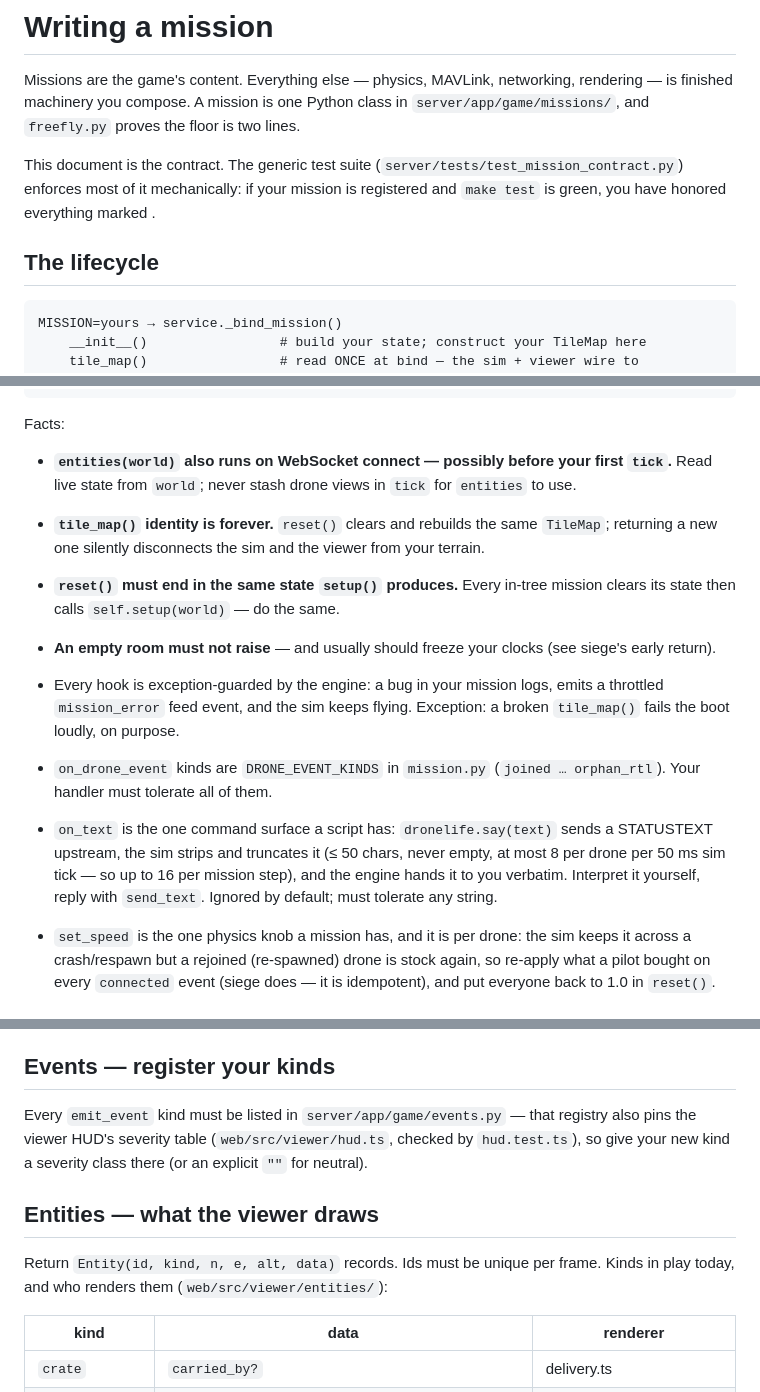
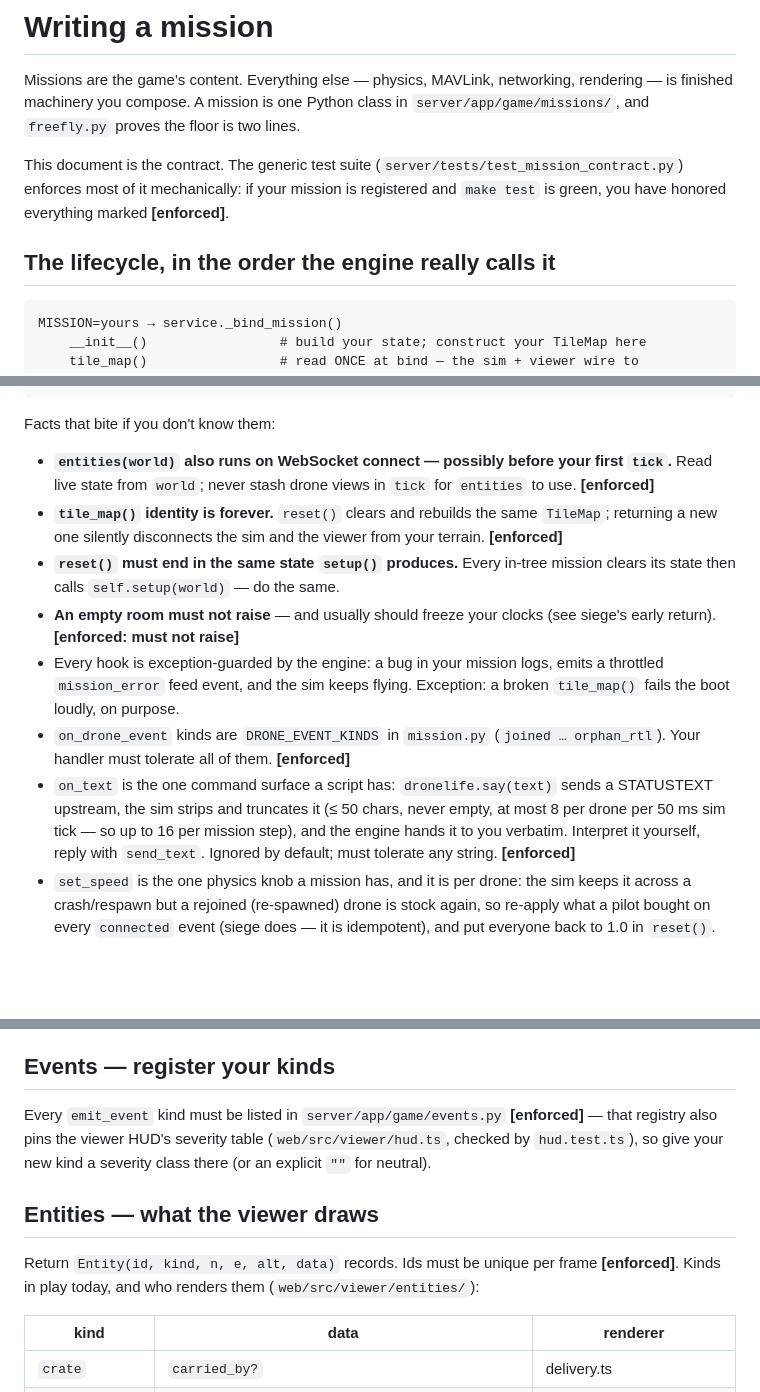
Before and after one commit to CG-AA/drone-life, a Markdown page: docs/MISSIONS.md, 3 parts joined by grey strips. Rendered like a GitHub page; blank space fills up the shorter version.

````diff
--- a/docs/MISSIONS.md
+++ b/docs/MISSIONS.md
@@ -8,9 +8,9 @@ floor is two lines.
 This document is the contract. The generic test suite
 (`server/tests/test_mission_contract.py`) enforces most of it mechanically:
 if your mission is registered and `make test` is green, you have honored
-everything marked .
+everything marked **[enforced]**.
 
-## The lifecycle
+## The lifecycle, in the order the engine really calls it
 
 ```
 MISSION=yours → service._bind_mission()
@@ -31,30 +31,30 @@ admin reset:
     reset(world)               # rebuild to post-setup state
 ```
 
-Facts:
+Facts that bite if you don't know them:
 
 - **`entities(world)` also runs on WebSocket connect — possibly before your
   first `tick`.** Read live state from `world`; never stash drone views in
-  `tick` for `entities` to use.
+  `tick` for `entities` to use. **[enforced]**
 - **`tile_map()` identity is forever.** `reset()` clears and rebuilds the
   same `TileMap`; returning a new one silently disconnects the sim and the
-  viewer from your terrain.
+  viewer from your terrain. **[enforced]**
 - **`reset()` must end in the same state `setup()` produces.** Every in-tree
   mission clears its state then calls `self.setup(world)` — do the same.
 - **An empty room must not raise** — and usually should freeze your clocks
-  (see siege's early return).
+  (see siege's early return). **[enforced: must not raise]**
 - Every hook is exception-guarded by the engine: a bug in your mission logs,
   emits a throttled `mission_error` feed event, and the sim keeps flying.
   Exception: a broken `tile_map()` fails the boot loudly, on purpose.
 - `on_drone_event` kinds are `DRONE_EVENT_KINDS` in `mission.py`
   (`joined … orphan_rtl`). Your handler must tolerate all of them.
-
+  **[enforced]**
 - `on_text` is the one command surface a script has: `dronelife.say(text)`
   sends a STATUSTEXT upstream, the sim strips and truncates it (≤ 50 chars,
   never empty, at most 8 per drone per 50 ms sim tick — so up to 16 per
   mission step), and the engine hands it to you verbatim. Interpret it
   yourself, reply with `send_text`.
-  Ignored by default; must tolerate any string.
+  Ignored by default; must tolerate any string. **[enforced]**
 - `set_speed` is the one physics knob a mission has, and it is per drone:
   the sim keeps it across a crash/respawn but a rejoined (re-spawned) drone
   is stock again, so re-apply what a pilot bought on every `connected`
@@ -105,14 +105,14 @@ enforces it, and the wire truncates silently.
 ## Events — register your kinds
 
 Every `emit_event` kind must be listed in `server/app/game/events.py`
- — that registry also pins the viewer HUD's severity table
+**[enforced]** — that registry also pins the viewer HUD's severity table
 (`web/src/viewer/hud.ts`, checked by `hud.test.ts`), so give your new kind a
 severity class there (or an explicit `""` for neutral).
 
 ## Entities — what the viewer draws
 
 Return `Entity(id, kind, n, e, alt, data)` records. Ids must be unique per
-frame. Kinds in play today, and who renders them
+frame **[enforced]**. Kinds in play today, and who renders them
 (`web/src/viewer/entities/`):
 
 | kind | data | renderer |
````
Also changed, not shown: other parts of docs/MISSIONS.md (+2 -2 lines), README.md (+16 -12 lines).
